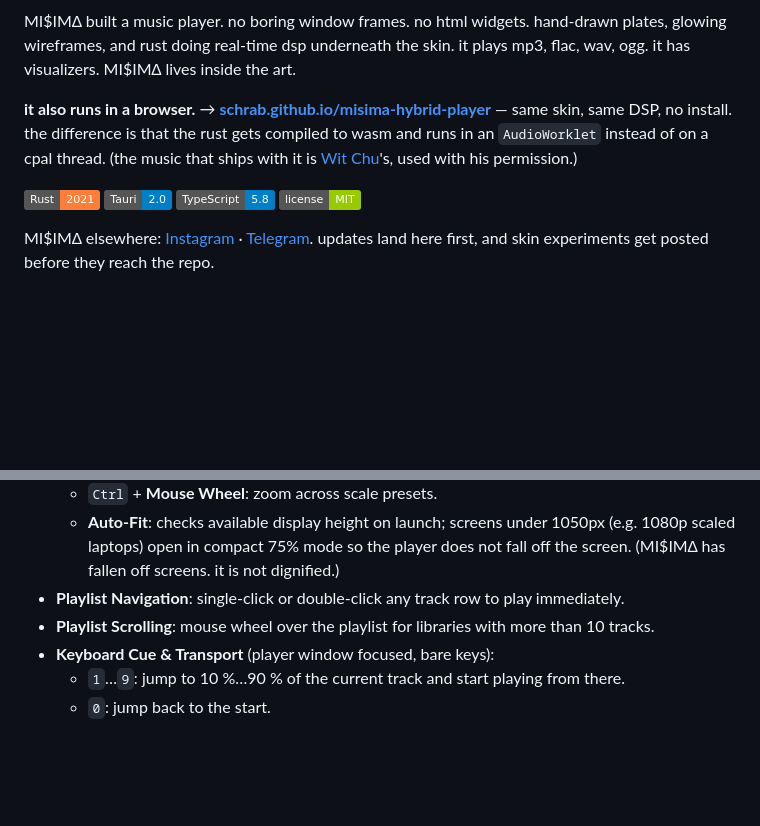
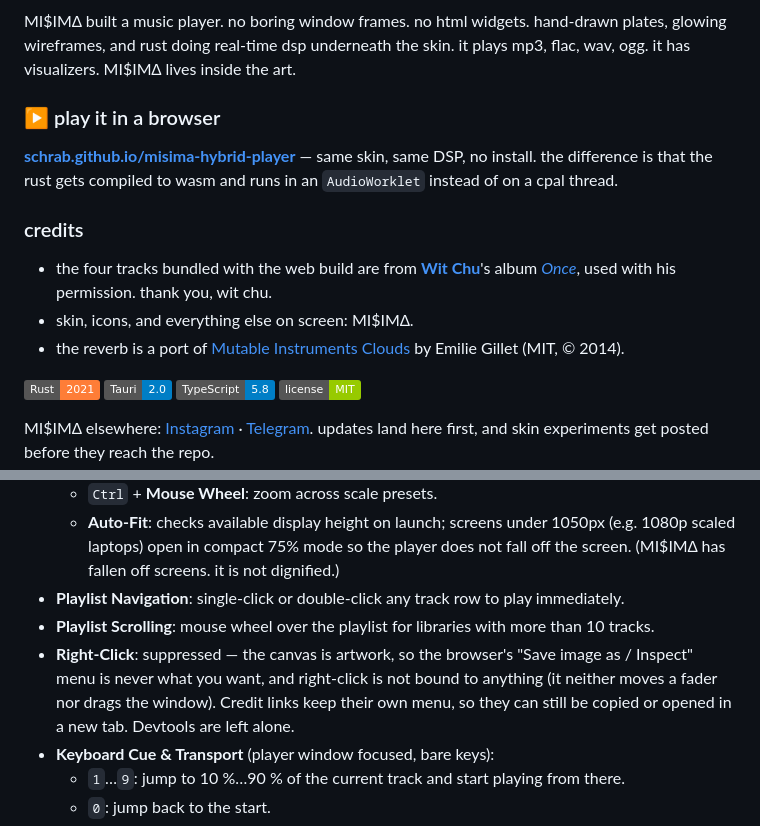
Before and after one commit to schrab/misima-hybrid-player, a Markdown page: README.md, 2 parts joined by grey strips. Drawn GitHub-style; badges without logos; blank space fills up the shorter version.

Commit message:
docs(readme): web link and credits at the top, not just the footer
The Pages link and the Wit Chu credit were both real, but buried — the
link sat inside a paragraph and the credit lived in a Credits section
below the fold of a long read. Both are the first thing a visitor needs,
so they get their own blocks directly under the intro.

Wit Chu now links to his Bandcamp as asked, with the album-specific
*Once* URL kept alongside it since that is the more precise target for
the four bundled tracks. The footer Credits section matches.

```diff
--- a/README.md
+++ b/README.md
@@ -4,7 +4,15 @@
 
 MI$IM∆ built a music player. no boring window frames. no html widgets. hand-drawn plates, glowing wireframes, and rust doing real-time dsp underneath the skin. it plays mp3, flac, wav, ogg. it has visualizers. MI$IM∆ lives inside the art.
 
-**it also runs in a browser.** → **[schrab.github.io/misima-hybrid-player](https://schrab.github.io/misima-hybrid-player/)** — same skin, same DSP, no install. the difference is that the rust gets compiled to wasm and runs in an `AudioWorklet` instead of on a cpal thread. (the music that ships with it is [Wit Chu](https://witchu.bandcamp.com/album/once)'s, used with his permission.)
+### ▶ play it in a browser
+
+**[schrab.github.io/misima-hybrid-player](https://schrab.github.io/misima-hybrid-player/)** — same skin, same DSP, no install. the difference is that the rust gets compiled to wasm and runs in an `AudioWorklet` instead of on a cpal thread.
+
+### credits
+
+- the four tracks bundled with the web build are from **[Wit Chu](https://witchu.bandcamp.com)**'s album [*Once*](https://witchu.bandcamp.com/album/once), used with his permission. thank you, wit chu.
+- skin, icons, and everything else on screen: MI$IM∆.
+- the reverb is a port of [Mutable Instruments Clouds](https://github.com/pichenettes/eurorack) by Emilie Gillet (MIT, © 2014).
 
 [![Rust 2021](https://img.shields.io/badge/Rust-2021-orange.svg)](https://www.rust-lang.org/)
 [![Tauri 2](https://img.shields.io/badge/Tauri-2.0-blue.svg)](https://tauri.app/)
@@ -170,6 +178,7 @@ platform-specific troubleshooting and development guidelines: [`AGENTS.md`](AGEN
   - **Auto-Fit**: checks available display height on launch; screens under 1050px (e.g. 1080p scaled laptops) open in compact 75% mode so the player does not fall off the screen. (MI$IM∆ has fallen off screens. it is not dignified.)
 - **Playlist Navigation**: single-click or double-click any track row to play immediately.
 - **Playlist Scrolling**: mouse wheel over the playlist for libraries with more than 10 tracks.
+- **Right-Click**: suppressed — the canvas is artwork, so the browser's "Save image as / Inspect" menu is never what you want, and right-click is not bound to anything (it neither moves a fader nor drags the window). Credit links keep their own menu, so they can still be copied or opened in a new tab. Devtools are left alone.
 - **Keyboard Cue & Transport** (player window focused, bare keys):
   - `1`…`9`: jump to 10 %…90 % of the current track and start playing from there.
   - `0`: jump back to the start.
```
Also changed, not shown: other parts of README.md (+1 -1 lines).
